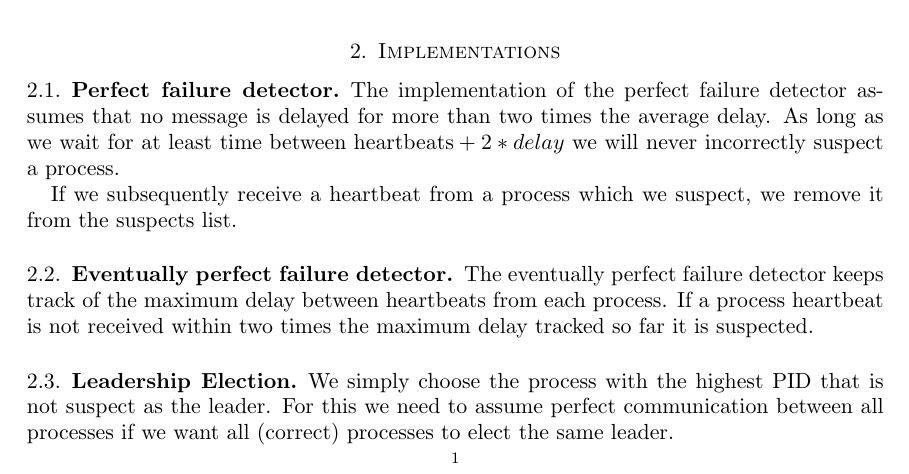
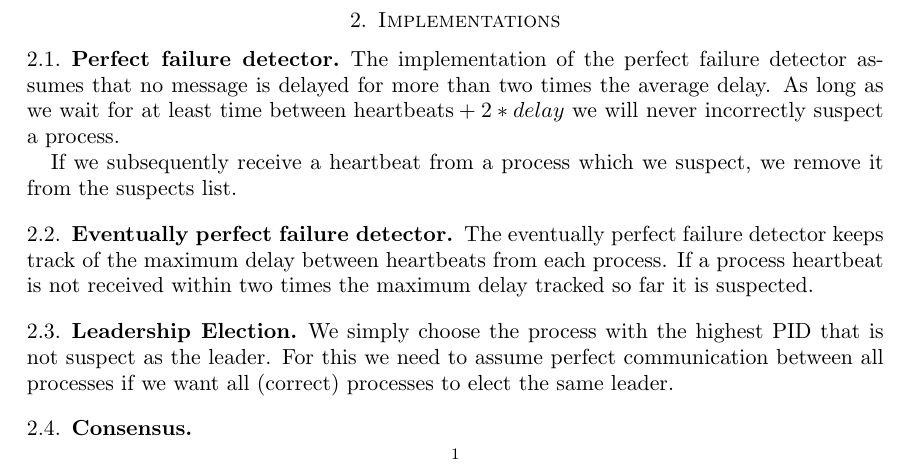
Before and after one commit to mt2309/Distributed, a LaTeX paper (report.tex): part of page 1 of 2, cut so that both start at the same text. Compiled offline with pdfLaTeX.

Commit message:
Section on consensus

```diff
--- a/report.tex
+++ b/report.tex
@@ -64,6 +64,10 @@ We simply choose the process with the highest PID that is not suspect as the lea
 For this we need to assume perfect communication between all processes if we want
 all (correct) processes to elect the same leader.
 
+\subsection{Consensus}
+
+
+
 \section{Relationships between classes}
 
 \begin{description}
```
